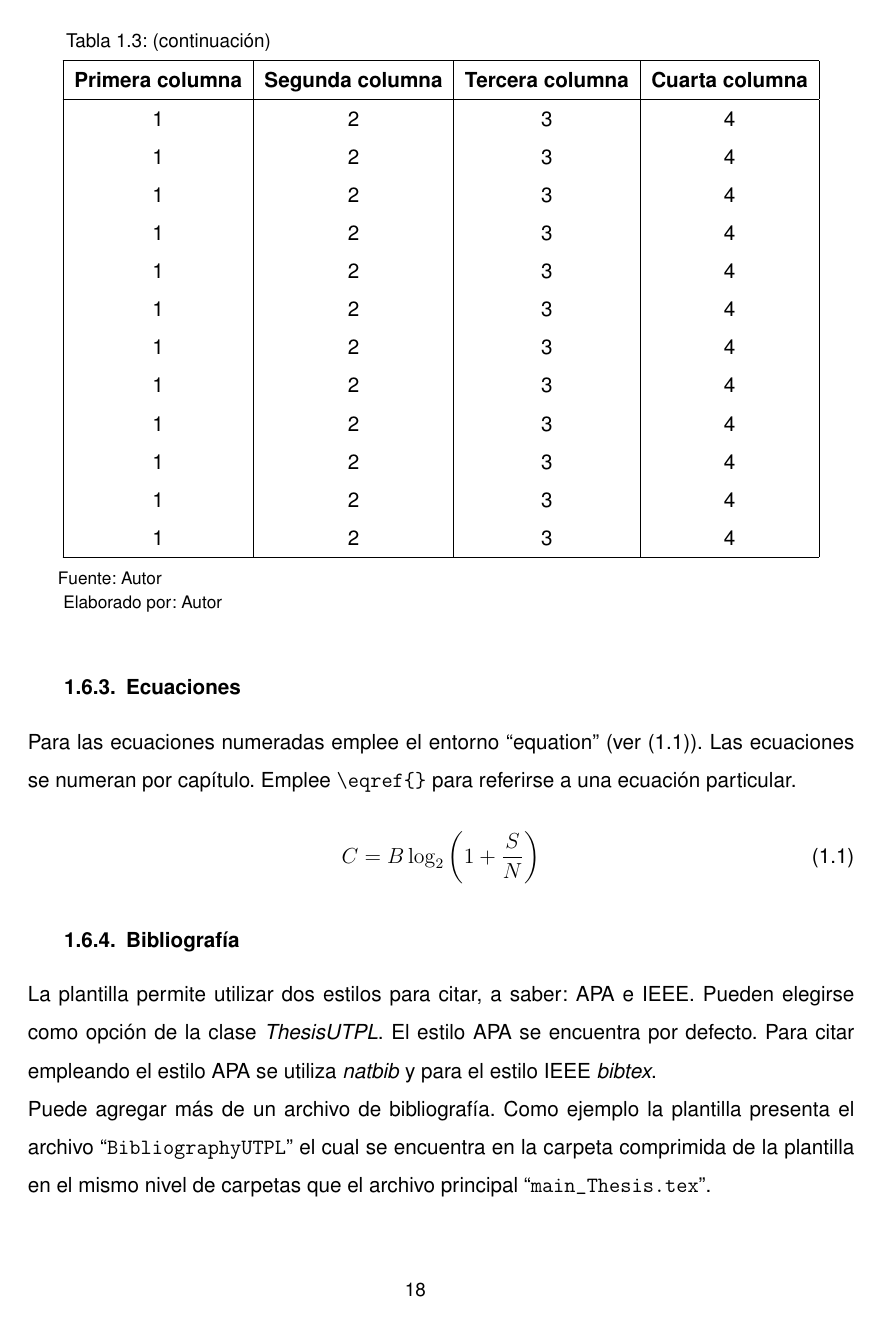
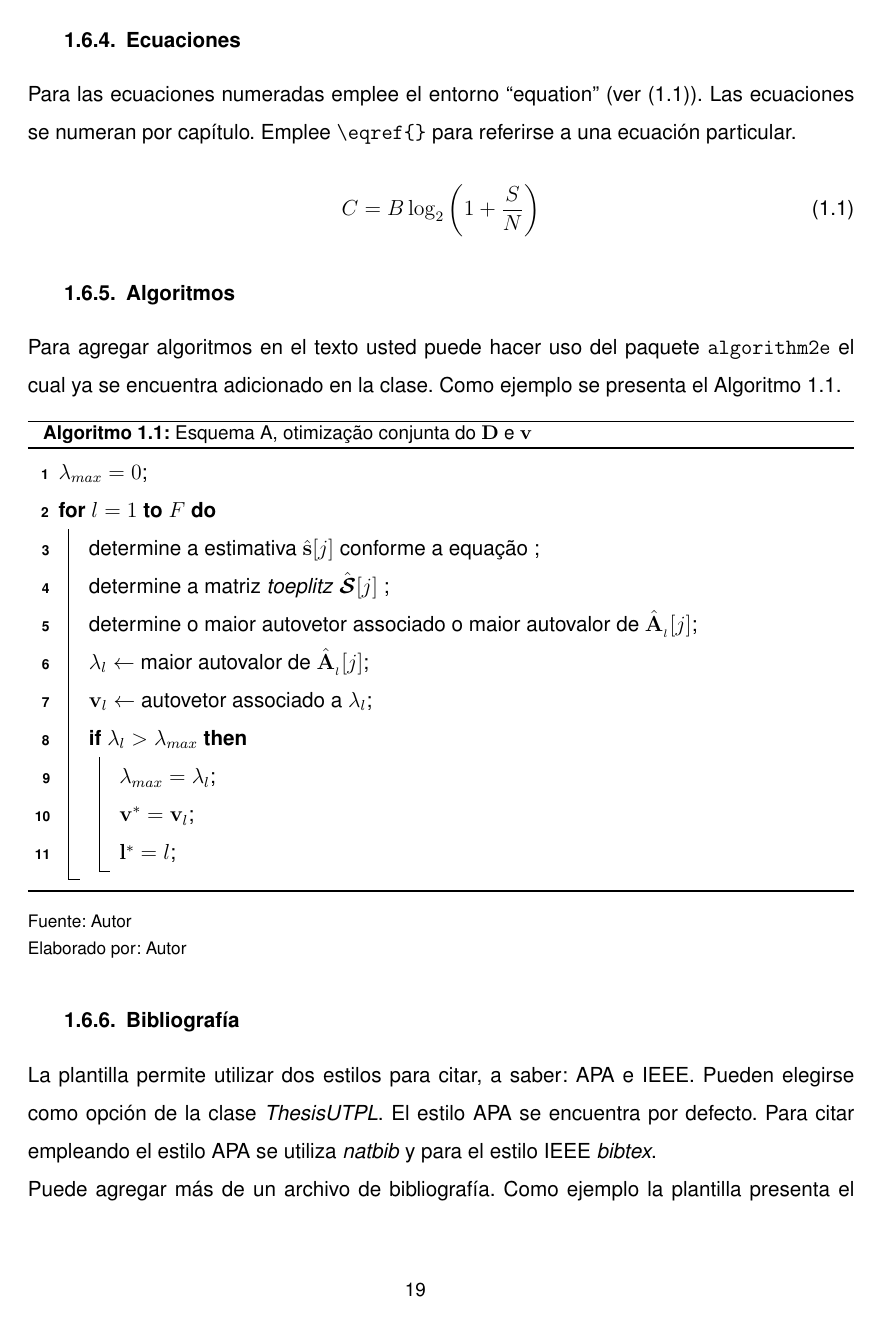
Before and after one commit to fasandovaln/ThesisUTPL, a LaTeX thesis (main_Thesis.tex, which reads DOCUMENTS/3_CAPITULO_1.tex): page 28 of 41 before the commit and page 29 of 42 after it. Compiled offline with pdfLaTeX.

Commit message:
Version 1.2.2

```diff
--- a/DOCUMENTS/3_CAPITULO_1.tex
+++ b/DOCUMENTS/3_CAPITULO_1.tex
@@ -220,6 +241,35 @@ Para las ecuaciones numeradas emplee el entorno ``equation'' (ver \eqref{eq:Ecua
 \begin{equation}\label{eq:Ecuacion_Shannon-Hartley}
 C = B \log_{2} \left( 1 + \frac{S}{N} \right)
 \end{equation}
+
+\subsection{Algoritmos}
+
+Para agregar algoritmos en el texto usted puede hacer uso del paquete \lstinline|algorithm2e| el cual ya se encuentra adicionado en la clase. Como ejemplo se presenta el \autoref{alg:EjemploAlgoritmo}.
+
+
+\begin{algorithm}[H]
+	\caption{Esquema A, otimização conjunta do $\mathbf{D}$ e $ \mathbf{v} $}
+	\label{alg:EjemploAlgoritmo}
+
+	$ \lambda_{max} = 0 $\;
+	\For{$l = 1$ \KwTo $F$}{
+		determine a estimativa $ \hat{\mathbf{s}}[j] $ conforme a equação \;
+		determine a matriz \textit{toeplitz} $ \hat{\boldsymbol{\mathcal{S}}}[j] $ \;
+		determine o maior autovetor associado o maior autovalor de $ \hat{\mathbf{A}}_{_{l}}[j] $\;
+		$ \lambda_l \leftarrow $ maior autovalor de $ \hat{\mathbf{A}}_{_{l}}[j] $\;
+		$ \mathbf{v}_l \leftarrow $ autovetor associado a $ \lambda_l $\;
+
+		\If{$ \lambda_l > \lambda_{max}$}{
+			$ \lambda_{max} = \lambda_l$\;
+			$ \mathbf{v}^* = \mathbf{v}_l$\;
+			$ \mathbf{l}^* = l $\;
+		}
+	}
+\end{algorithm}
+\AlgExtraCaptionUTPL % \AlgExtraCaptionUTPL{''Fuente''}{''Elaboración''}
+	{Autor}					% Fuente
+	{Autor} 				% Elaboración
+
 
 
 \subsection{Bibliografía}
```
Also changed, not shown: DOCUMENTS/1_PRE-CAPITULOS.tex (+1 -0 lines), DOCUMENTS/3_CAPITULO_1.tex (27 more changed lines).
